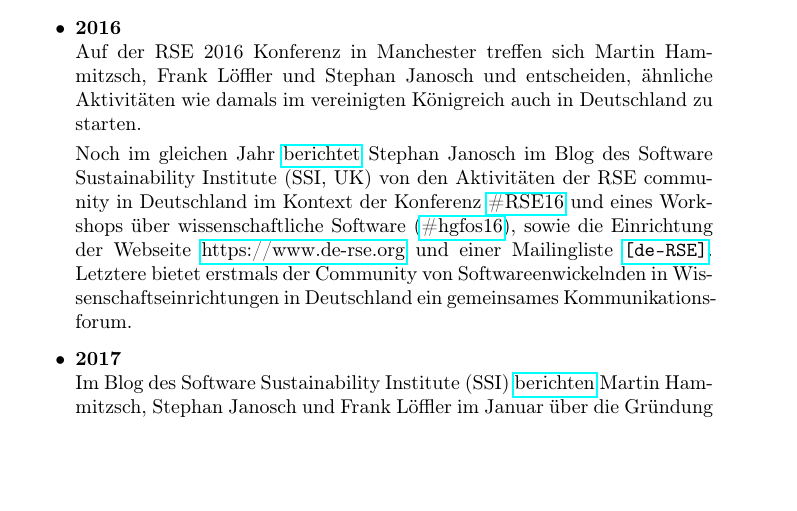
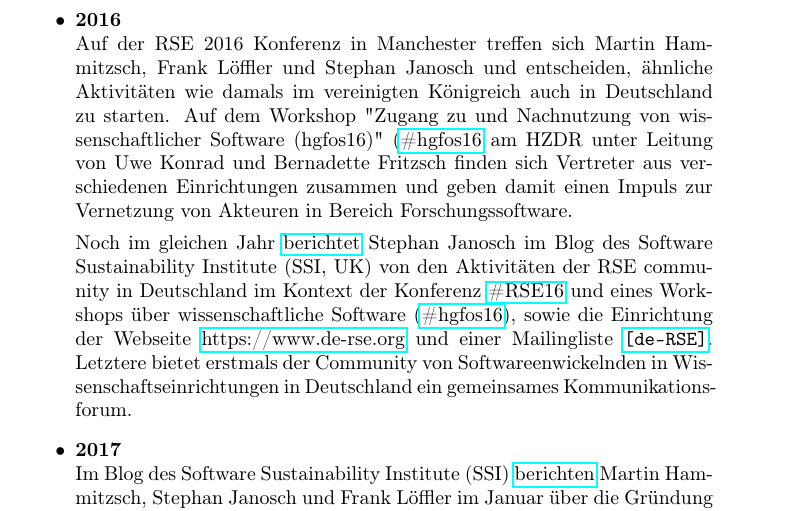
Before and after one commit to DE-RSE/berichte, a LaTeX document (Jahresberichte/2018/rechenschaftsbericht.tex): part of page 2 of 3 before the commit and part of page 2 of 4 after it, cut so that both start at the same text, the shorter picture padded with empty space. Compiled offline with pdfLaTeX.

Commit message:
Update rechenschaftsbericht.tex

```diff
--- a/Jahresberichte/2018/rechenschaftsbericht.tex
+++ b/Jahresberichte/2018/rechenschaftsbericht.tex
@@ -49,7 +49,7 @@
 
 \begin{itemize}
  \item \textbf{2016}\\
- Auf der RSE 2016 Konferenz in Manchester treffen sich Martin Hammitzsch, Frank Löffler und Stephan Janosch und entscheiden, ähnliche Aktivitäten wie damals im vereinigten Königreich auch in Deutschland zu starten.
+ Auf der RSE 2016 Konferenz in Manchester treffen sich Martin Hammitzsch, Frank Löffler und Stephan Janosch und entscheiden, ähnliche Aktivitäten wie damals im vereinigten Königreich auch in Deutschland zu starten. Auf dem Workshop "Zugang zu und Nachnutzung von wissenschaftlicher Software (hgfos16)" (\href{https://twitter.com/hashtag/hgfos16}{\#hgfos16} am HZDR unter Leitung von Uwe Konrad und Bernadette Fritzsch finden sich Vertreter aus verschiedenen Einrichtungen zusammen und geben damit einen Impuls zur Vernetzung von Akteuren in Bereich Forschungssoftware.
 
  Noch im gleichen Jahr \href{https://www.software.ac.uk/blog/2016-12-19-research-software-germany-brief-report-efforts-autumn-2016}{berichtet} Stephan Janosch im Blog des Software Sustainability Institute (SSI, UK) von den Aktivitäten der RSE community in Deutschland im Kontext der Konferenz \href{https://ukrse.github.io/conf2016.html}{\#RSE16} und eines Workshops über wissenschaftliche Software (\href{https://twitter.com/hashtag/hgfos16}{\#hgfos16}), sowie die Einrichtung der Webseite \href{https://www.de-rse.org}{https://www.de-rse.org} und einer Mailingliste \href{https://ml-cgn04.ispgateway.de/mailman/listinfo/liste_de-rse.org}{\texttt{[de-RSE]}}.
  Letztere bietet erstmals der Community von Softwareenwickelnden in Wissenschaftseinrichtungen in Deutschland ein gemeinsames Kommunikationsforum.
```
Also changed, not shown: Jahresberichte/2018/rechenschaftsbericht.tex (2 more changed lines).
